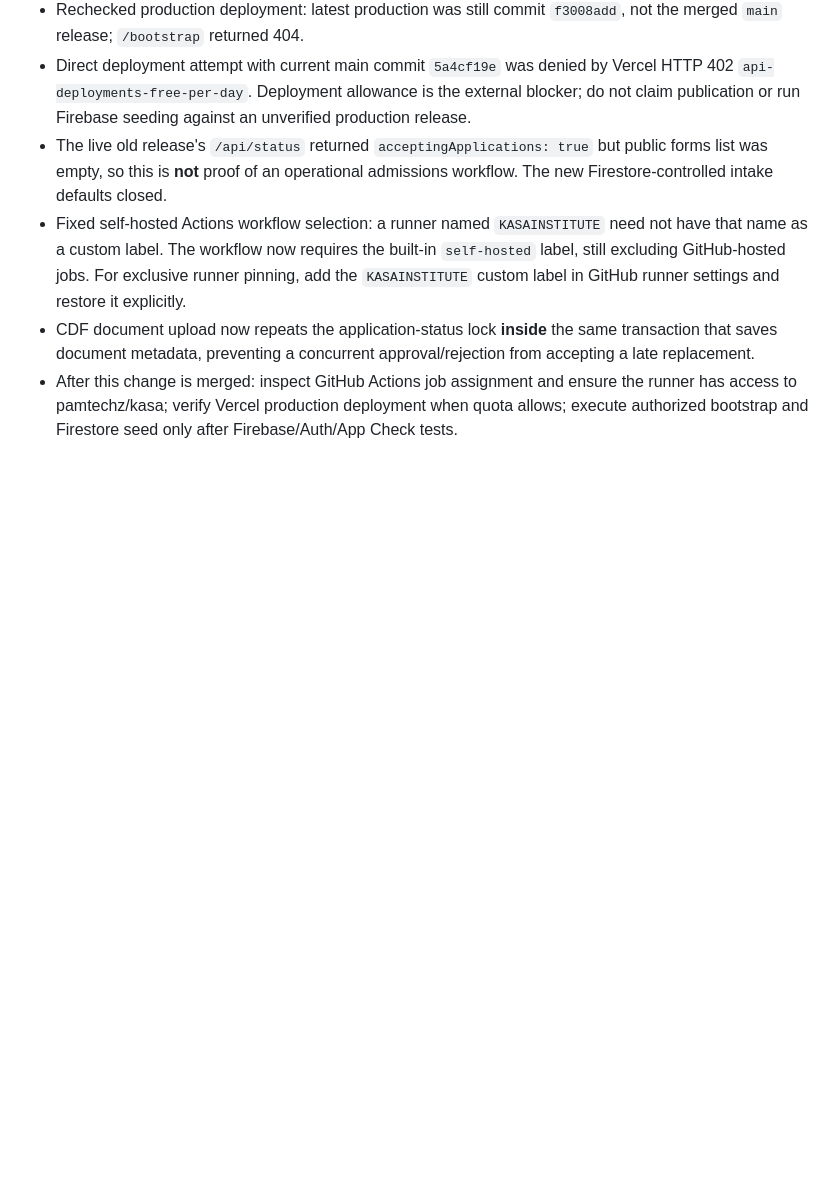
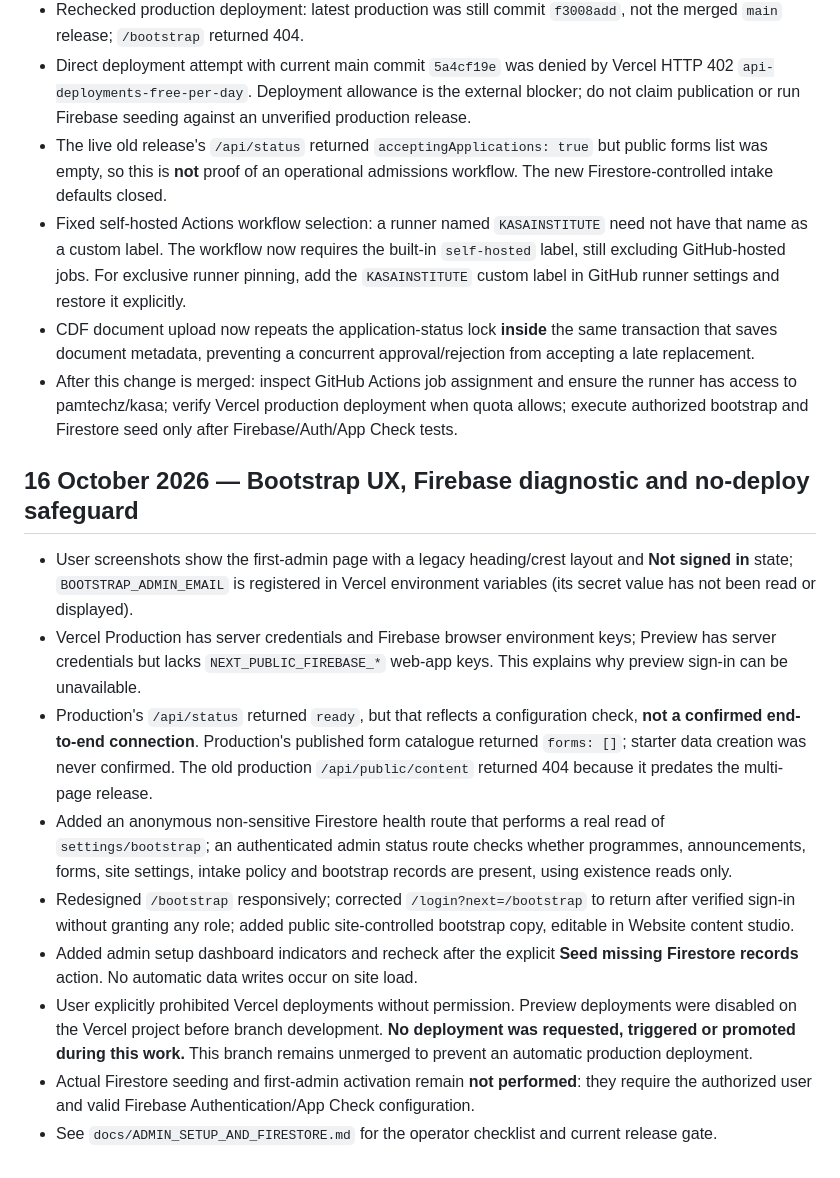
Before and after one commit to pamtechz/kasa, a Markdown page: docs/IMPLEMENTATION_LOG.md, the part around the change. GitHub-like rendering; blank space fills up the shorter version.

Commit message:
docs: trace screenshot diagnosis, editable bootstrap and explicit no-Vercel-deployment rule

```diff
--- a/docs/IMPLEMENTATION_LOG.md
+++ b/docs/IMPLEMENTATION_LOG.md
@@ -73,3 +73,14 @@ Read `docs/REQUIREMENTS_REGISTER.md` and this log before coding. Update both for
 - Fixed self-hosted Actions workflow selection: a runner named `KASAINSTITUTE` need not have that name as a custom label. The workflow now requires the built-in `self-hosted` label, still excluding GitHub-hosted jobs. For exclusive runner pinning, add the `KASAINSTITUTE` custom label in GitHub runner settings and restore it explicitly.
 - CDF document upload now repeats the application-status lock **inside** the same transaction that saves document metadata, preventing a concurrent approval/rejection from accepting a late replacement.
 - After this change is merged: inspect GitHub Actions job assignment and ensure the runner has access to pamtechz/kasa; verify Vercel production deployment when quota allows; execute authorized bootstrap and Firestore seed only after Firebase/Auth/App Check tests.
+
+## 16 October 2026 — Bootstrap UX, Firebase diagnostic and no-deploy safeguard
+- User screenshots show the first-admin page with a legacy heading/crest layout and **Not signed in** state; `BOOTSTRAP_ADMIN_EMAIL` is registered in Vercel environment variables (its secret value has not been read or displayed).
+- Vercel Production has server credentials and Firebase browser environment keys; Preview has server credentials but lacks `NEXT_PUBLIC_FIREBASE_*` web-app keys. This explains why preview sign-in can be unavailable.
+- Production's `/api/status` returned `ready`, but that reflects a configuration check, **not a confirmed end-to-end connection**. Production's published form catalogue returned `forms: []`; starter data creation was never confirmed. The old production `/api/public/content` returned 404 because it predates the multi-page release.
+- Added an anonymous non-sensitive Firestore health route that performs a real read of `settings/bootstrap`; an authenticated admin status route checks whether programmes, announcements, forms, site settings, intake policy and bootstrap records are present, using existence reads only.
+- Redesigned `/bootstrap` responsively; corrected `/login?next=/bootstrap` to return after verified sign-in without granting any role; added public site-controlled bootstrap copy, editable in Website content studio.
+- Added admin setup dashboard indicators and recheck after the explicit **Seed missing Firestore records** action. No automatic data writes occur on site load.
+- User explicitly prohibited Vercel deployments without permission. Preview deployments were disabled on the Vercel project before branch development. **No deployment was requested, triggered or promoted during this work.** This branch remains unmerged to prevent an automatic production deployment.
+- Actual Firestore seeding and first-admin activation remain **not performed**: they require the authorized user and valid Firebase Authentication/App Check configuration.
+- See `docs/ADMIN_SETUP_AND_FIRESTORE.md` for the operator checklist and current release gate.
```
